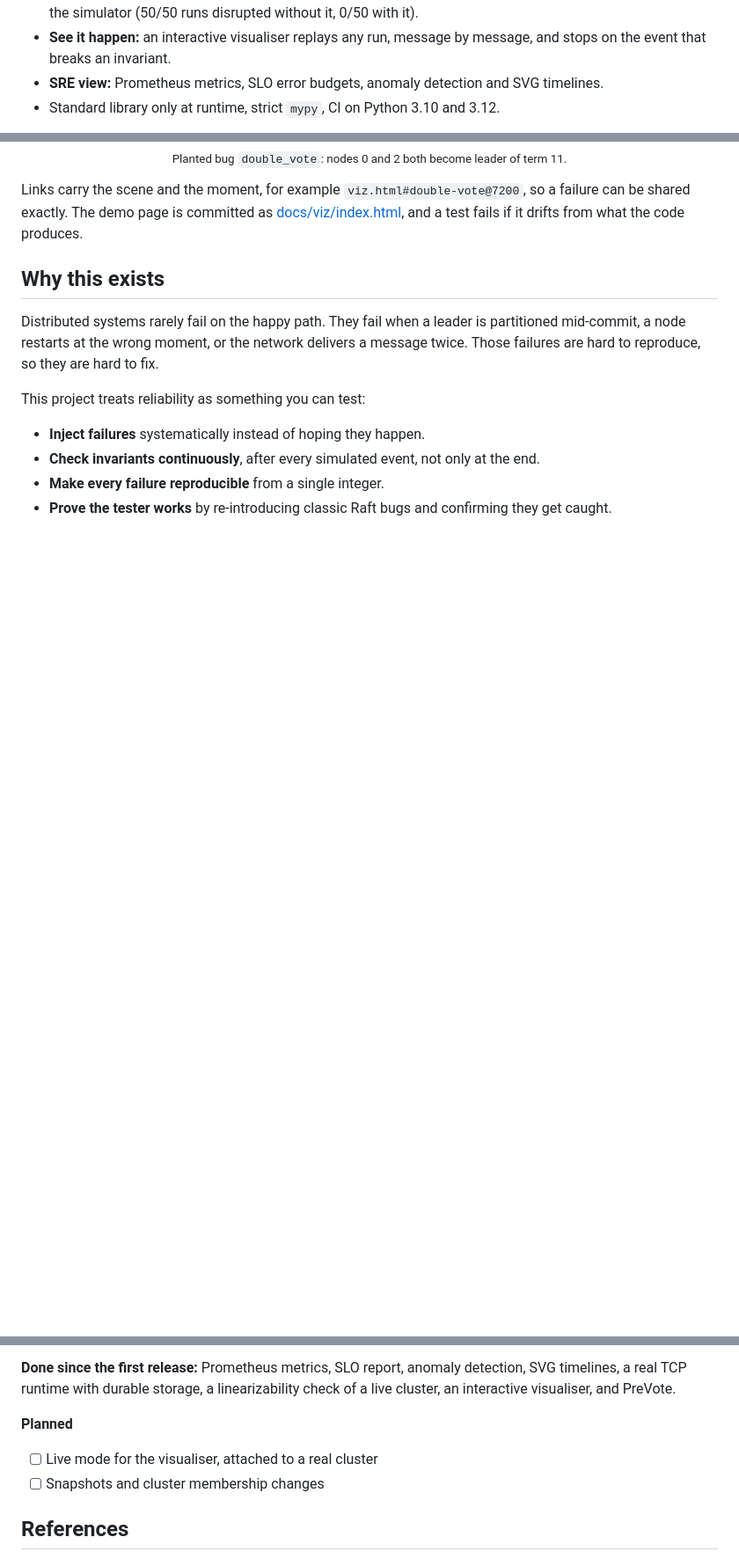
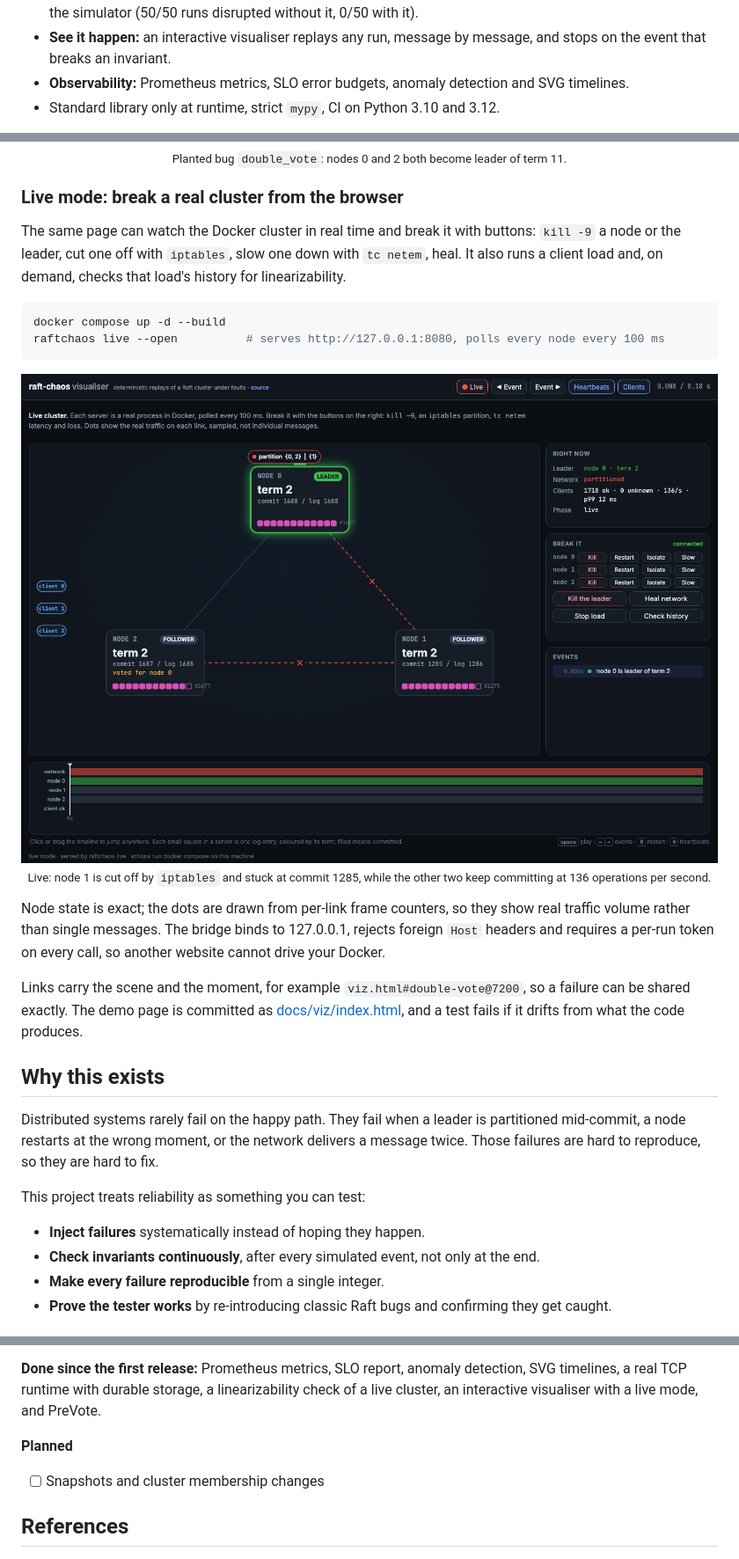
Before and after one commit to iamvinbas/raft-chaos, a Markdown page: README.md, 3 parts joined by grey strips. Shown at 88% size. GitHub-like rendering; pictures changed too: docs/img/live.png (added); blank space fills up the shorter version.

````diff
--- a/README.md
+++ b/README.md
@@ -34,7 +34,7 @@ the exact same failure, every time.
   was also proven in the simulator (50/50 runs disrupted without it, 0/50 with it).
 - **See it happen:** an interactive visualiser replays any run, message by message, and stops on
   the event that breaks an invariant.
-- **SRE view:** Prometheus metrics, SLO error budgets, anomaly detection and SVG timelines.
+- **Observability:** Prometheus metrics, SLO error budgets, anomaly detection and SVG timelines.
 - Standard library only at runtime, strict `mypy`, CI on Python 3.10 and 3.12.
 
 <div align="center">
@@ -77,6 +77,30 @@ What you see:
 
 </div>
 
+### Live mode: break a real cluster from the browser
+
+The same page can watch the Docker cluster in real time and break it with buttons: `kill -9` a
+node or the leader, cut one off with `iptables`, slow one down with `tc netem`, heal. It also runs a
+client load and, on demand, checks that load's history for linearizability.
+
+```bash
+docker compose up -d --build
+raftchaos live --open          # serves http://127.0.0.1:8080, polls every node every 100 ms
+```
+
+<div align="center">
+
+<img src="docs/img/live.png" alt="Live mode: node 1 cut off by iptables is stuck at commit 1285 while the leader and node 2 keep committing at 136 operations per second" width="100%">
+
+<sub>Live: node 1 is cut off by <code>iptables</code> and stuck at commit 1285, while the other two
+keep committing at 136 operations per second.</sub>
+
+</div>
+
+Node state is exact; the dots are drawn from per-link frame counters, so they show real traffic
+volume rather than single messages. The bridge binds to 127.0.0.1, rejects foreign `Host` headers
+and requires a per-run token on every call, so another website cannot drive your Docker.
+
 Links carry the scene and the moment, for example `viz.html#double-vote@7200`, so a failure can
 be shared exactly. The demo page is committed as [docs/viz/index.html](docs/viz/index.html), and a
 test fails if it drifts from what the code produces.
@@ -436,11 +463,10 @@ CI runs lint, strict mypy and pytest on Python 3.10 and 3.12 for every push and
 
 **Done since the first release:** Prometheus metrics, SLO report, anomaly detection, SVG
 timelines, a real TCP runtime with durable storage, a linearizability check of a live cluster,
-an interactive visualiser, and PreVote.
+an interactive visualiser with a live mode, and PreVote.
 
 **Planned**
 
-- [ ] Live mode for the visualiser, attached to a real cluster
 - [ ] Snapshots and cluster membership changes
 
 ## References
````
Also changed, not shown: other parts of README.md (+3 -0 lines), docs/real-cluster.md (+14 -0 lines), 10 other files.
